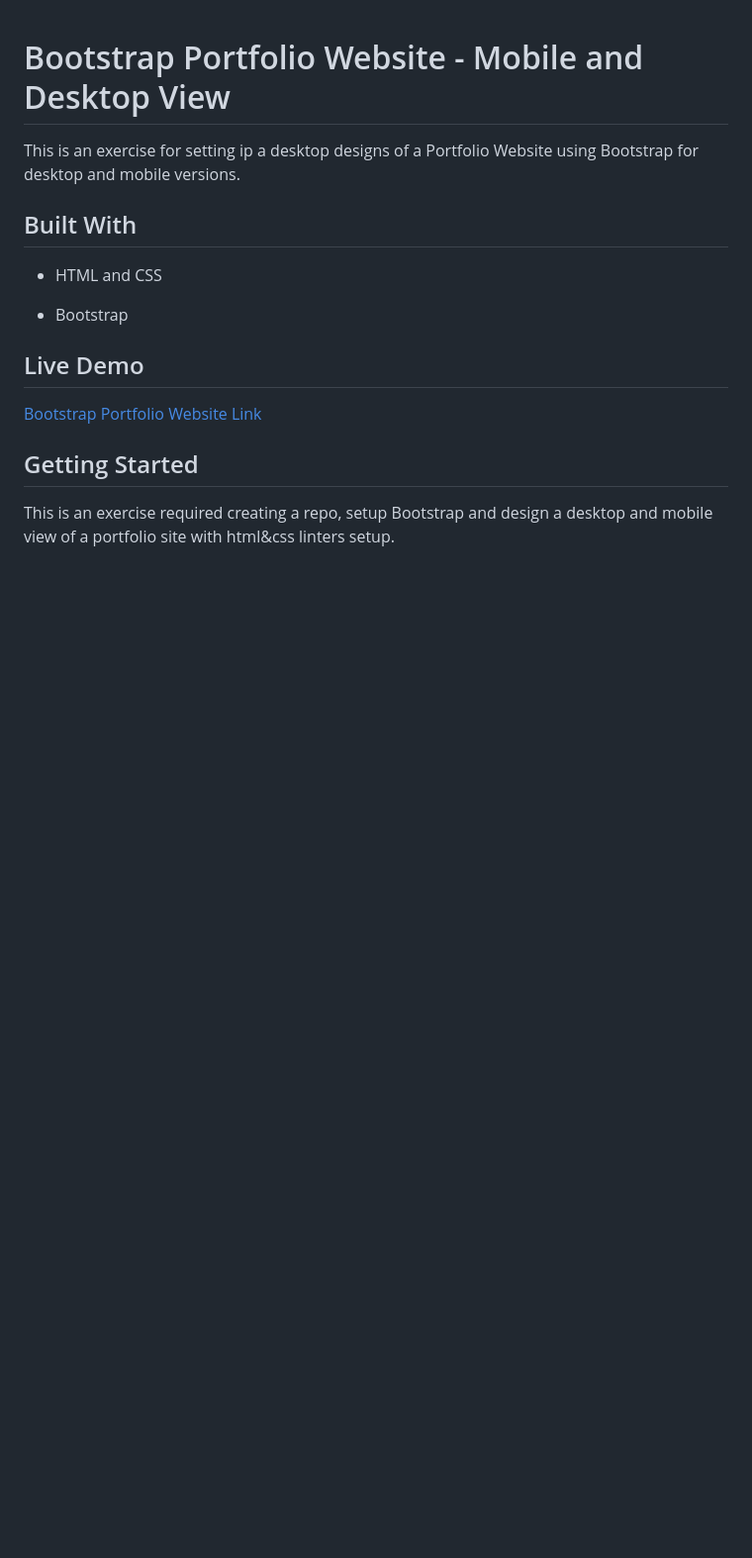
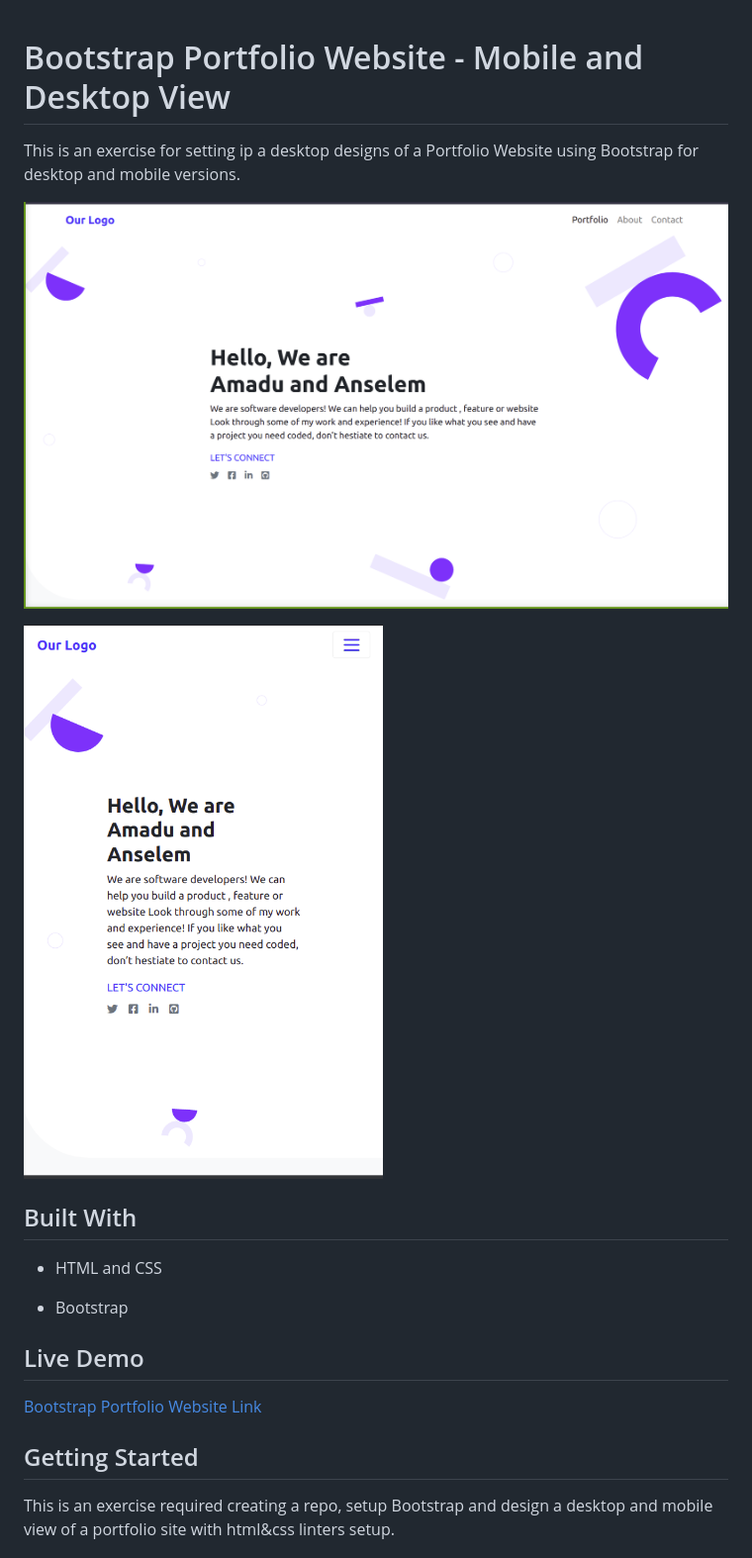
Before and after one commit to AmaduKamara/bootstrap-portfolio, a Markdown page: README.md, the part around the change printed below. Shown: that part at 99% size. Drawn GitHub-style; pictures changed too: images/Screenshot from 2021-11-03 16-01-18.png (added), images/Screenshot from 2021-11-03 16-03-07.png (added); blank space fills up the shorter version.

Commit message:
Updte README file

```diff
--- a/README.md
+++ b/README.md
@@ -2,6 +2,9 @@
 
 This is an exercise for setting ip a desktop designs of a Portfolio Website using Bootstrap for desktop and mobile versions.
 
+![screenshot](images/Screenshot%20from%202021-11-03%2016-01-18.png)
+
+![screenshot](images/Screenshot%20from%202021-11-03%2016-03-07.png)
 
 ## Built With
 
```
Also changed, not shown: other parts of README.md (+2 -2 lines).
